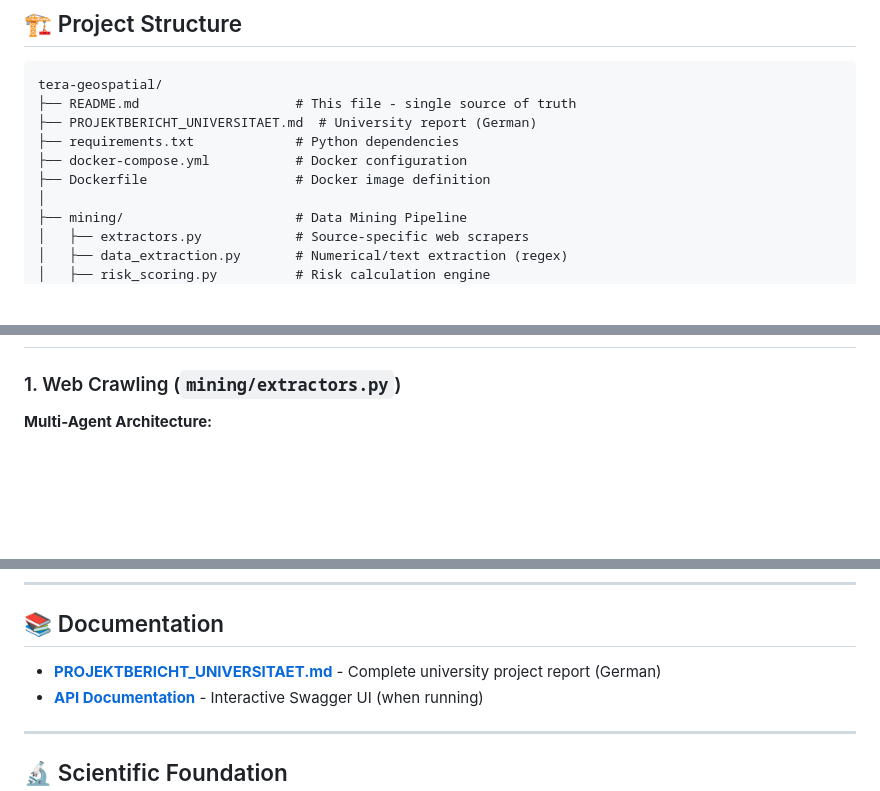
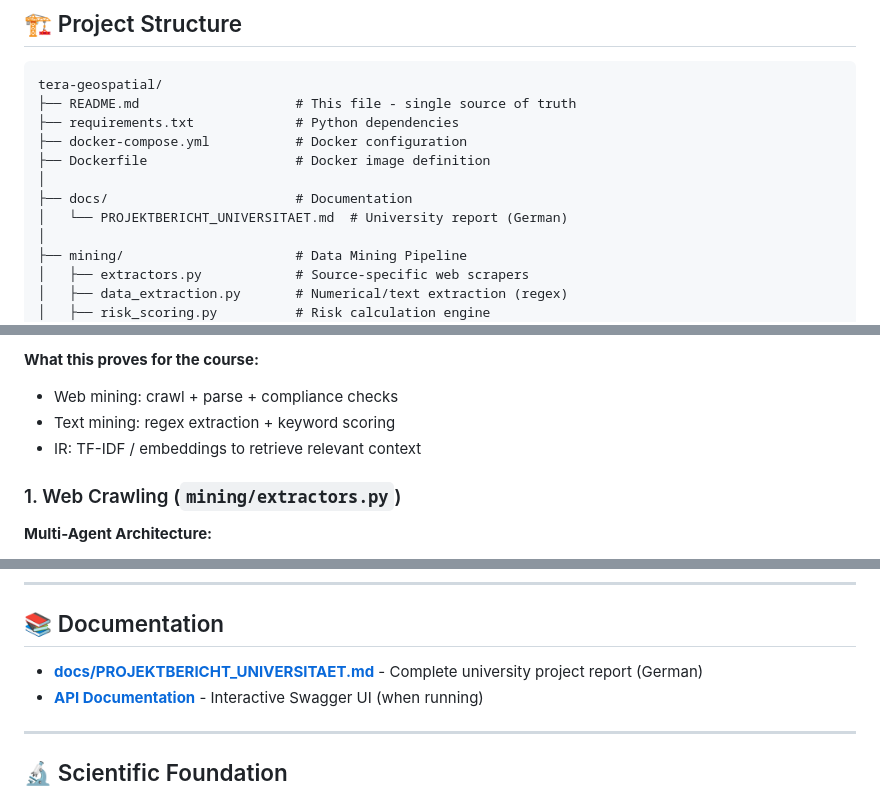
Before and after one commit to JWorlds1/tera-risk-intelligence, a Markdown page: README.md, 3 parts joined by grey strips. Drawn GitHub-style; blank space fills up the shorter version.

Commit message:
docs: add mining workflow diagram and fix doc path

````diff
--- a/README.md
+++ b/README.md
@@ -33,10 +33,12 @@ TERA consists of two main components:
 ```
 tera-geospatial/
 ├── README.md                    # This file - single source of truth
-├── PROJEKTBERICHT_UNIVERSITAET.md  # University report (German)
 ├── requirements.txt             # Python dependencies
 ├── docker-compose.yml           # Docker configuration
 ├── Dockerfile                   # Docker image definition
+│
+├── docs/                        # Documentation
+│   └── PROJEKTBERICHT_UNIVERSITAET.md  # University report (German)
 │
 ├── mining/                      # Data Mining Pipeline
 │   ├── extractors.py            # Source-specific web scrapers
@@ -77,3 +96,7 @@ tera-geospatial/
+**What this proves for the course:**
+- Web mining: crawl + parse + compliance checks
+- Text mining: regex extraction + keyword scoring
+- IR: TF-IDF / embeddings to retrieve relevant context
 
 ### 1. Web Crawling (`mining/extractors.py`)
 
@@ -300,7 +323,7 @@ GET /api/analysis/professional?city=Miami
 
 ## 📚 Documentation
 
-- **[PROJEKTBERICHT_UNIVERSITAET.md](PROJEKTBERICHT_UNIVERSITAET.md)** - Complete university project report (German)
+- **[docs/PROJEKTBERICHT_UNIVERSITAET.md](docs/PROJEKTBERICHT_UNIVERSITAET.md)** - Complete university project report (German)
 - **[API Documentation](http://localhost:8080/docs)** - Interactive Swagger UI (when running)
 
 ---
````
Also changed, not shown: other parts of README.md (+17 -0 lines).
